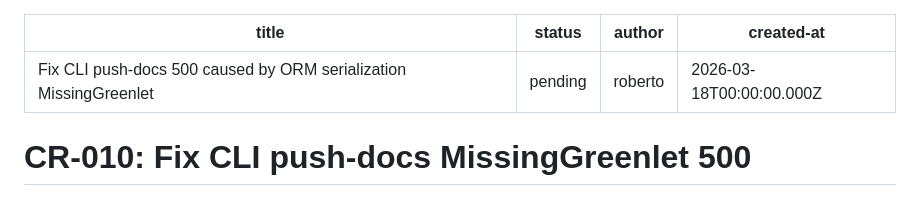
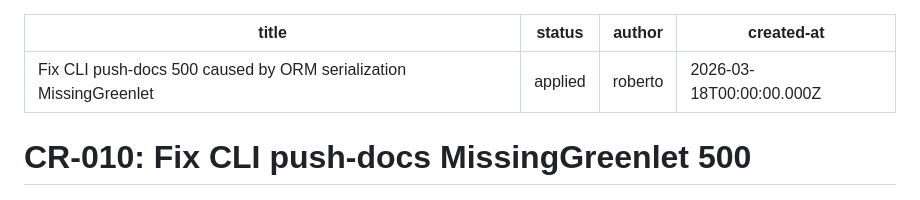
Before and after one commit to applica-software-guru/sdd-flow, a Markdown page: change-requests/CR-010-fix-cli-push-docs-missinggreenlet-500.md, the part around the change. GitHub-like rendering.

Commit message:
fix(docs): update status of CLI push-docs fix to applied

```diff
--- a/change-requests/CR-010-fix-cli-push-docs-missinggreenlet-500.md
+++ b/change-requests/CR-010-fix-cli-push-docs-missinggreenlet-500.md
@@ -1,6 +1,6 @@
 ---
 title: "Fix CLI push-docs 500 caused by ORM serialization MissingGreenlet"
-status: pending
+status: applied
 author: "roberto"
 created-at: "2026-03-18T00:00:00.000Z"
 ---
```
